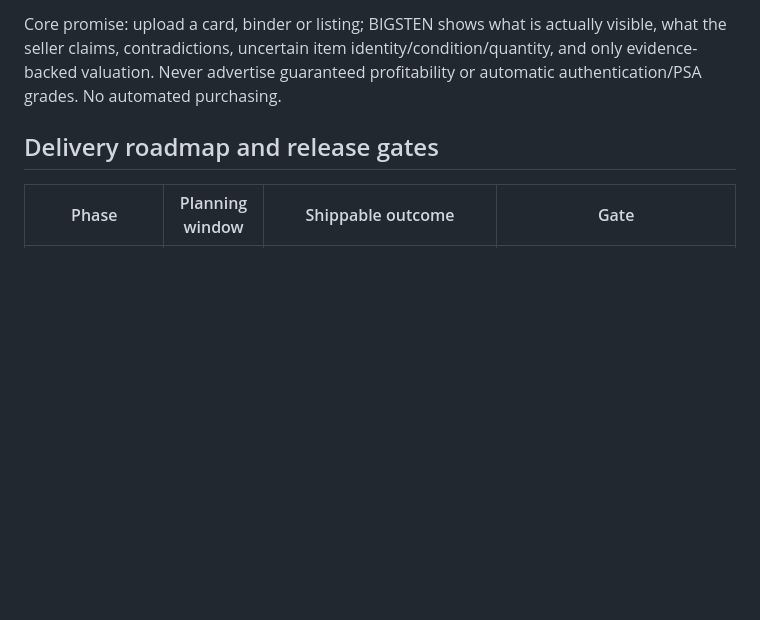
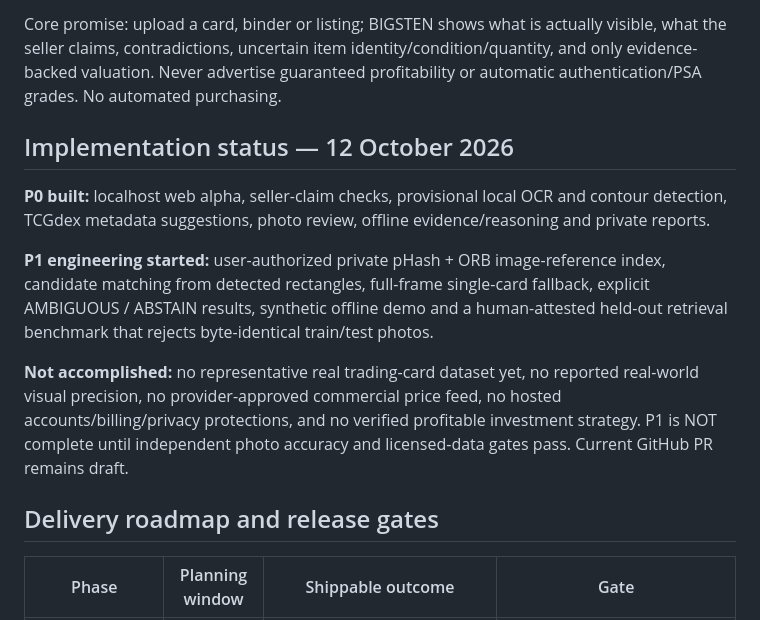
Before and after one commit to sten-glitch/scrpr, a Markdown page: pokemon-detector/BIGSTEN_SAAS_MASTER_PLAN.md, the part around the change. Rendered like a GitHub page; blank space fills up the shorter version.

Commit message:
docs: record P1 local reference retrieval milestones and remaining real-photo validation

```diff
--- a/pokemon-detector/BIGSTEN_SAAS_MASTER_PLAN.md
+++ b/pokemon-detector/BIGSTEN_SAAS_MASTER_PLAN.md
@@ -5,6 +5,24 @@
 Build BIGSTEN Collection Intelligence as an independent commercial SaaS. Initial market is Pokémon TCG collectors, specialist dealers and small resellers; preserve a collectible-agnostic core for later expansion. Start with local alpha, then private SaaS beta, then subscription launch after explicit intellectual-property, commercial-data and security reviews.
 
 Core promise: upload a card, binder or listing; BIGSTEN shows what is actually visible, what the seller claims, contradictions, uncertain item identity/condition/quantity, and only evidence-backed valuation. Never advertise guaranteed profitability or automatic authentication/PSA grades. No automated purchasing.
+
+## Implementation status — 12 October 2026
+
+**P0 built:** localhost web alpha, seller-claim checks, provisional local OCR
+and contour detection, TCGdex metadata suggestions, photo review, offline
+evidence/reasoning and private reports.
+
+**P1 engineering started:** user-authorized private pHash + ORB image-reference
+index, candidate matching from detected rectangles, full-frame single-card
+fallback, explicit AMBIGUOUS / ABSTAIN results, synthetic offline demo and a
+human-attested held-out retrieval benchmark that rejects byte-identical
+train/test photos.
+
+**Not accomplished:** no representative real trading-card dataset yet, no
+reported real-world visual precision, no provider-approved commercial price
+feed, no hosted accounts/billing/privacy protections, and no verified
+profitable investment strategy. P1 is NOT complete until independent photo
+accuracy and licensed-data gates pass. Current GitHub PR remains draft.
 
 ## Delivery roadmap and release gates
 
```
